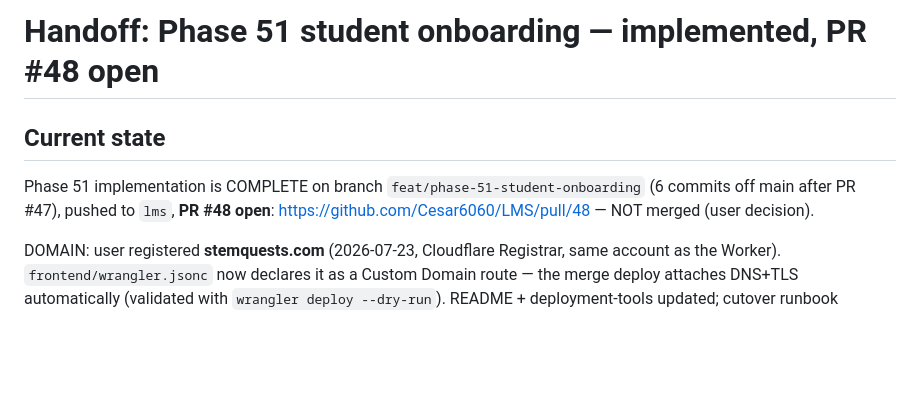
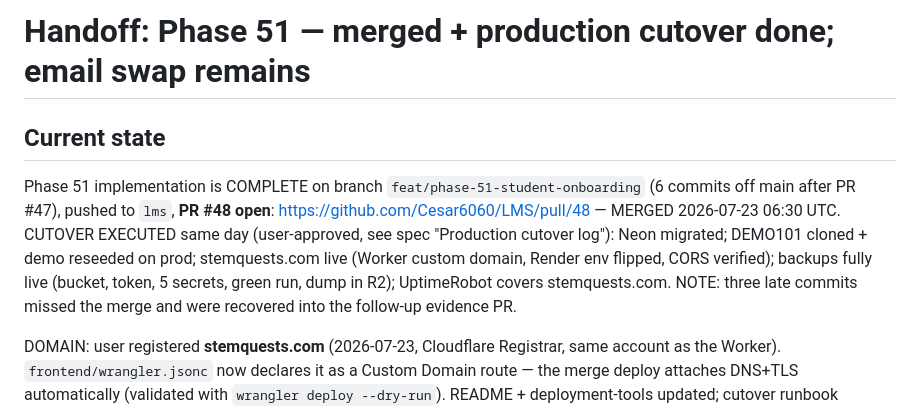
Before and after one commit to Cesar6060/LMS, a Markdown page: docs/handoffs/2026-07-23-phase-51-student-onboarding.md, the part around the change. Drawn GitHub-style; blank space fills up the shorter version.

```diff
--- a/docs/handoffs/2026-07-23-phase-51-student-onboarding.md
+++ b/docs/handoffs/2026-07-23-phase-51-student-onboarding.md
@@ -1,10 +1,16 @@
-# Handoff: Phase 51 student onboarding — implemented, PR #48 open
+# Handoff: Phase 51 — merged + production cutover done; email swap remains
 
 ## Current state
 
 Phase 51 implementation is COMPLETE on branch `feat/phase-51-student-onboarding`
 (6 commits off main after PR #47), pushed to `lms`, **PR #48 open**:
-https://github.com/Cesar6060/LMS/pull/48 — NOT merged (user decision).
+https://github.com/Cesar6060/LMS/pull/48 — MERGED 2026-07-23 06:30 UTC.
+CUTOVER EXECUTED same day (user-approved, see spec "Production cutover
+log"): Neon migrated; DEMO101 cloned + demo reseeded on prod;
+stemquests.com live (Worker custom domain, Render env flipped, CORS
+verified); backups fully live (bucket, token, 5 secrets, green run, dump
+in R2); UptimeRobot covers stemquests.com. NOTE: three late commits
+missed the merge and were recovered into the follow-up evidence PR.
 
 DOMAIN: user registered **stemquests.com** (2026-07-23, Cloudflare
 Registrar, same account as the Worker). `frontend/wrangler.jsonc` now
```
Also changed, not shown: docs/specs/phase-51-student-onboarding.md (+34 -0 lines), docs/screenshots/STEM-Quest-Login.png (added).
